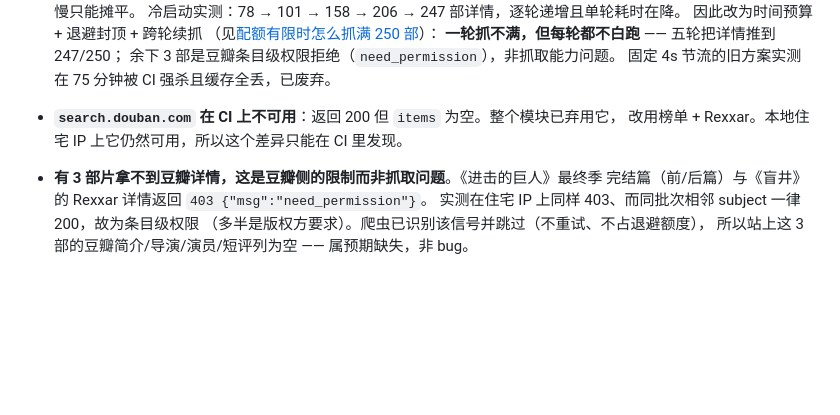
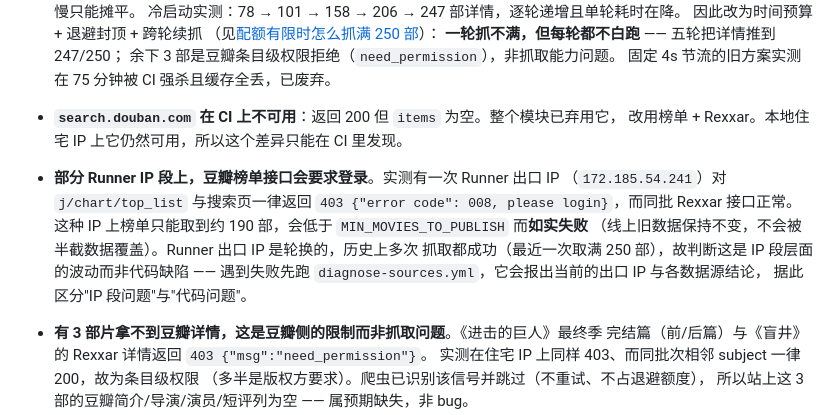
Before and after one commit to LXJ070514/rottendouban, a Markdown page: README.md, the part around one of its changes. GitHub-like rendering; blank space fills up the shorter version.

Commit message:
docs: README 补 Release 徽章，并记下"部分 Runner IP 会要求登录"这一实测限制
- 徽章区加 Release（指向刚发布的 v6.1.0）
- 已知限制新增一条：某次 Runner 出口 IP（172.185.54.241）对 j/chart/top_list
  与搜索页一律 403 {"error code": 008, please login}，同批 Rexxar 正常；
  该 IP 上榜单只取到 190 部，低于发布下限而如实失败（不覆盖线上旧数据）。
  已核对最近一次成功抓取的日志确认取满 250 部，故判断为 IP 段波动而非代码缺陷，
  并写明排查路径是先跑 diagnose-sources.yml 看出口 IP。

```diff
--- a/README.md
+++ b/README.md
@@ -329,6 +330,14 @@ tests/                 137 项离线测试
   固定 4s 节流的旧方案实测在 75 分钟被 CI 强杀且缓存全丢，已废弃。
 - **`search.douban.com` 在 CI 上不可用**：返回 200 但 `items` 为空。整个模块已弃用它，
   改用榜单 + Rexxar。本地住宅 IP 上它仍然可用，所以这个差异只能在 CI 里发现。
+- **部分 Runner IP 段上，豆瓣榜单接口会要求登录**。实测有一次 Runner 出口 IP
+  （`172.185.54.241`）对 `j/chart/top_list` 与搜索页一律返回
+  `403 {"error code": 008, please login}`，而同批 Rexxar 接口正常。
+  这种 IP 上榜单只能取到约 190 部，会低于 `MIN_MOVIES_TO_PUBLISH` 而**如实失败**
+  （线上旧数据保持不变，不会被半截数据覆盖）。Runner 出口 IP 是轮换的，历史上多次
+  抓取都成功（最近一次取满 250 部），故判断这是 IP 段层面的波动而非代码缺陷 ——
+  遇到失败先跑 `diagnose-sources.yml`，它会报出当前的出口 IP 与各数据源结论，
+  据此区分"IP 段问题"与"代码问题"。
 - **有 3 部片拿不到豆瓣详情，这是豆瓣侧的限制而非抓取问题**。《进击的巨人》最终季
   完结篇（前/后篇）与《盲井》的 Rexxar 详情返回 `403 {"msg":"need_permission"}`。
   实测在住宅 IP 上同样 403、而同批次相邻 subject 一律 200，故为条目级权限
```
Also changed, not shown: other parts of README.md (+1 -0 lines).
